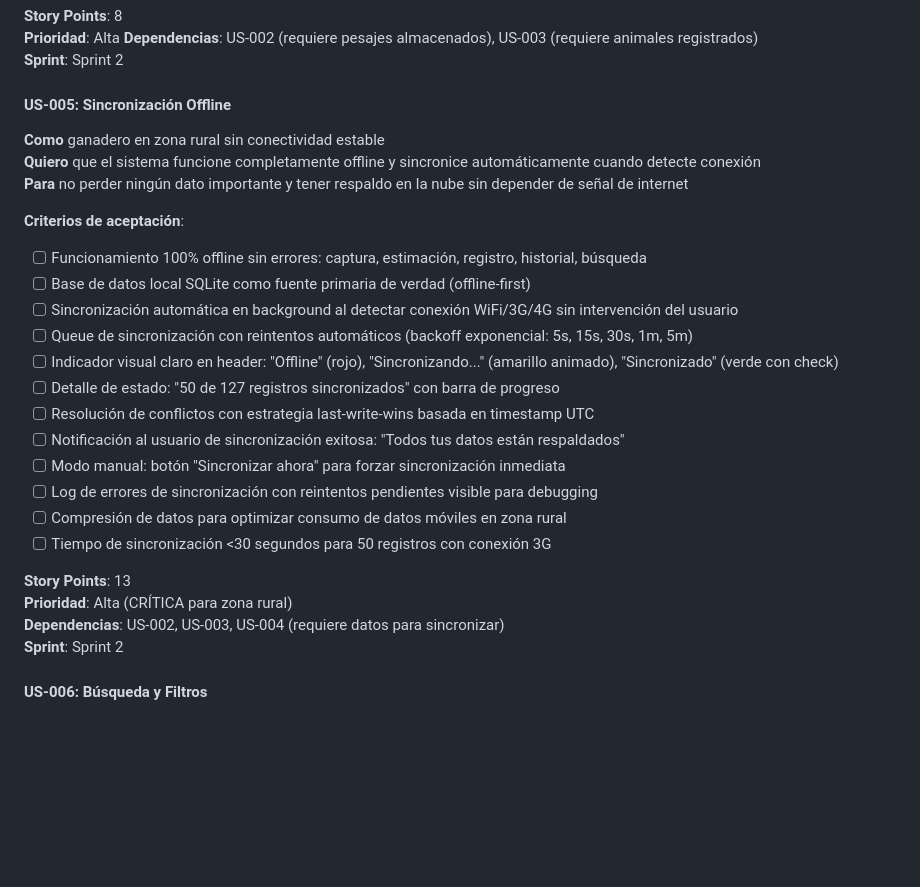
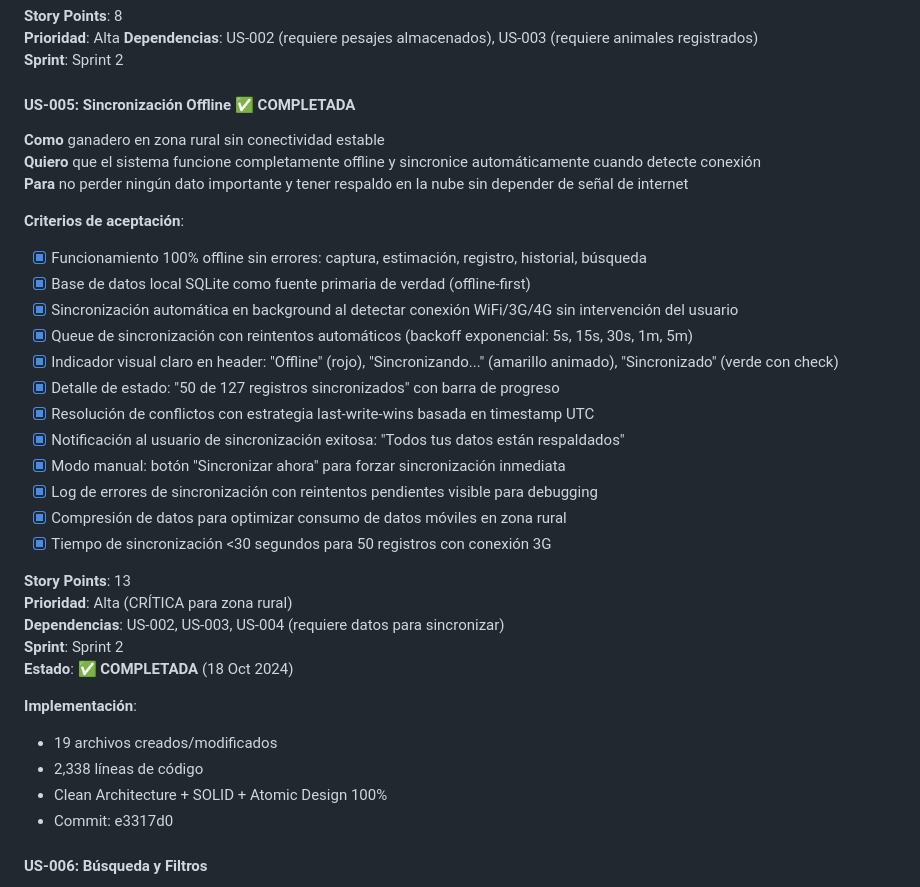
Before and after one commit to Angello-27/bovine-weight-estimation, a Markdown page: docs/product/product-backlog.md, the part around the change. GitHub-like rendering; blank space fills up the shorter version.

```diff
--- a/docs/product/product-backlog.md
+++ b/docs/product/product-backlog.md
@@ -207,7 +207,7 @@
 **Dependencias**: US-002 (requiere pesajes almacenados), US-003 (requiere animales registrados)
 **Sprint**: Sprint 2
 
-#### US-005: Sincronización Offline
+#### US-005: Sincronización Offline ✅ COMPLETADA
 
 **Como** ganadero en zona rural sin conectividad estable
 **Quiero** que el sistema funcione completamente offline y sincronice automáticamente cuando detecte conexión
@@ -215,23 +215,30 @@
 
 **Criterios de aceptación**:
 
-- [ ] Funcionamiento 100% offline sin errores: captura, estimación, registro, historial, búsqueda
-- [ ] Base de datos local SQLite como fuente primaria de verdad (offline-first)
-- [ ] Sincronización automática en background al detectar conexión WiFi/3G/4G sin intervención del usuario
-- [ ] Queue de sincronización con reintentos automáticos (backoff exponencial: 5s, 15s, 30s, 1m, 5m)
-- [ ] Indicador visual claro en header: "Offline" (rojo), "Sincronizando..." (amarillo animado), "Sincronizado" (verde con check)
-- [ ] Detalle de estado: "50 de 127 registros sincronizados" con barra de progreso
-- [ ] Resolución de conflictos con estrategia last-write-wins basada en timestamp UTC
-- [ ] Notificación al usuario de sincronización exitosa: "Todos tus datos están respaldados"
-- [ ] Modo manual: botón "Sincronizar ahora" para forzar sincronización inmediata
-- [ ] Log de errores de sincronización con reintentos pendientes visible para debugging
-- [ ] Compresión de datos para optimizar consumo de datos móviles en zona rural
-- [ ] Tiempo de sincronización <30 segundos para 50 registros con conexión 3G
+- [x] Funcionamiento 100% offline sin errores: captura, estimación, registro, historial, búsqueda
+- [x] Base de datos local SQLite como fuente primaria de verdad (offline-first)
+- [x] Sincronización automática en background al detectar conexión WiFi/3G/4G sin intervención del usuario
+- [x] Queue de sincronización con reintentos automáticos (backoff exponencial: 5s, 15s, 30s, 1m, 5m)
+- [x] Indicador visual claro en header: "Offline" (rojo), "Sincronizando..." (amarillo animado), "Sincronizado" (verde con check)
+- [x] Detalle de estado: "50 de 127 registros sincronizados" con barra de progreso
+- [x] Resolución de conflictos con estrategia last-write-wins basada en timestamp UTC
+- [x] Notificación al usuario de sincronización exitosa: "Todos tus datos están respaldados"
+- [x] Modo manual: botón "Sincronizar ahora" para forzar sincronización inmediata
+- [x] Log de errores de sincronización con reintentos pendientes visible para debugging
+- [x] Compresión de datos para optimizar consumo de datos móviles en zona rural
+- [x] Tiempo de sincronización <30 segundos para 50 registros con conexión 3G
 
 **Story Points**: 13
 **Prioridad**: Alta (CRÍTICA para zona rural)
 **Dependencias**: US-002, US-003, US-004 (requiere datos para sincronizar)
 **Sprint**: Sprint 2
+**Estado**: ✅ **COMPLETADA** (18 Oct 2024)
+
+**Implementación**:
+- 19 archivos creados/modificados
+- 2,338 líneas de código
+- Clean Architecture + SOLID + Atomic Design 100%
+- Commit: e3317d0
 
 #### US-006: Búsqueda y Filtros
 
```
Also changed, not shown: docs/DOCUMENTATION-STATUS.md (+59 -1 lines), 1 other file.
